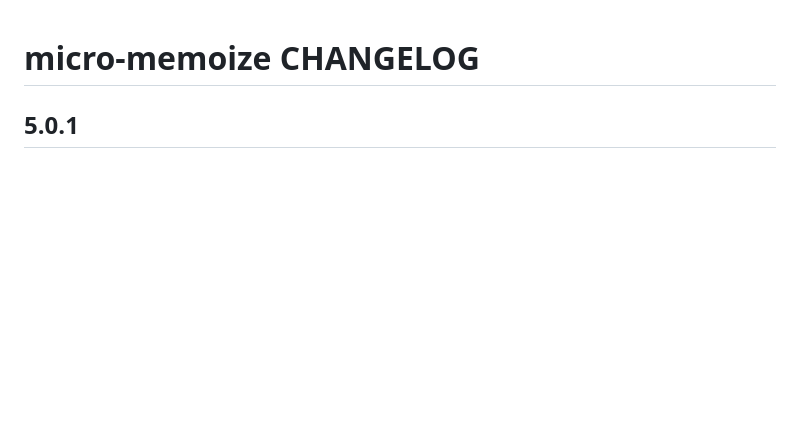
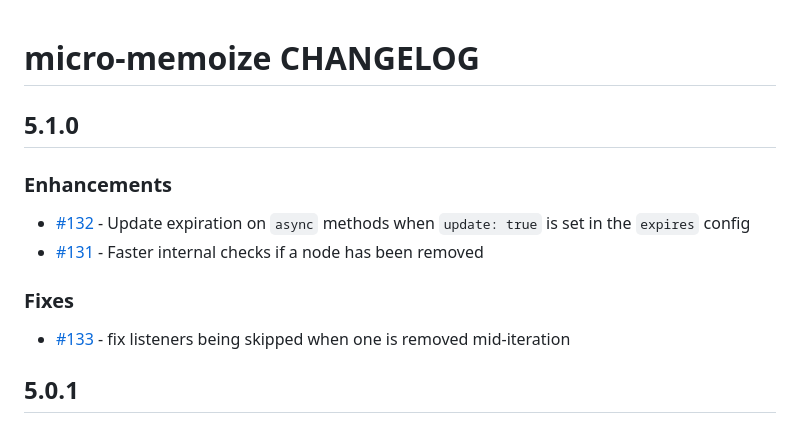
Before and after one commit to planttheidea/micro-memoize, a Markdown page: CHANGELOG.md, the part around the change. Drawn GitHub-style; blank space fills up the shorter version.

Commit message:
update CHANGELOG

```diff
--- a/CHANGELOG.md
+++ b/CHANGELOG.md
@@ -1,4 +1,17 @@
 # micro-memoize CHANGELOG
+
+## 5.1.0
+
+### Enhancements
+
+- [#132](https://github.com/planttheidea/micro-memoize/pull/132) - Update expiration on `async` methods when
+  `update: true` is set in the `expires` config
+- [#131](https://github.com/planttheidea/micro-memoize/pull/131) - Faster internal checks if a node has been removed
+
+### Fixes
+
+- [#133](https://github.com/planttheidea/micro-memoize/pull/133) - fix listeners being skipped when one is removed
+  mid-iteration
 
 ## 5.0.1
 
```
